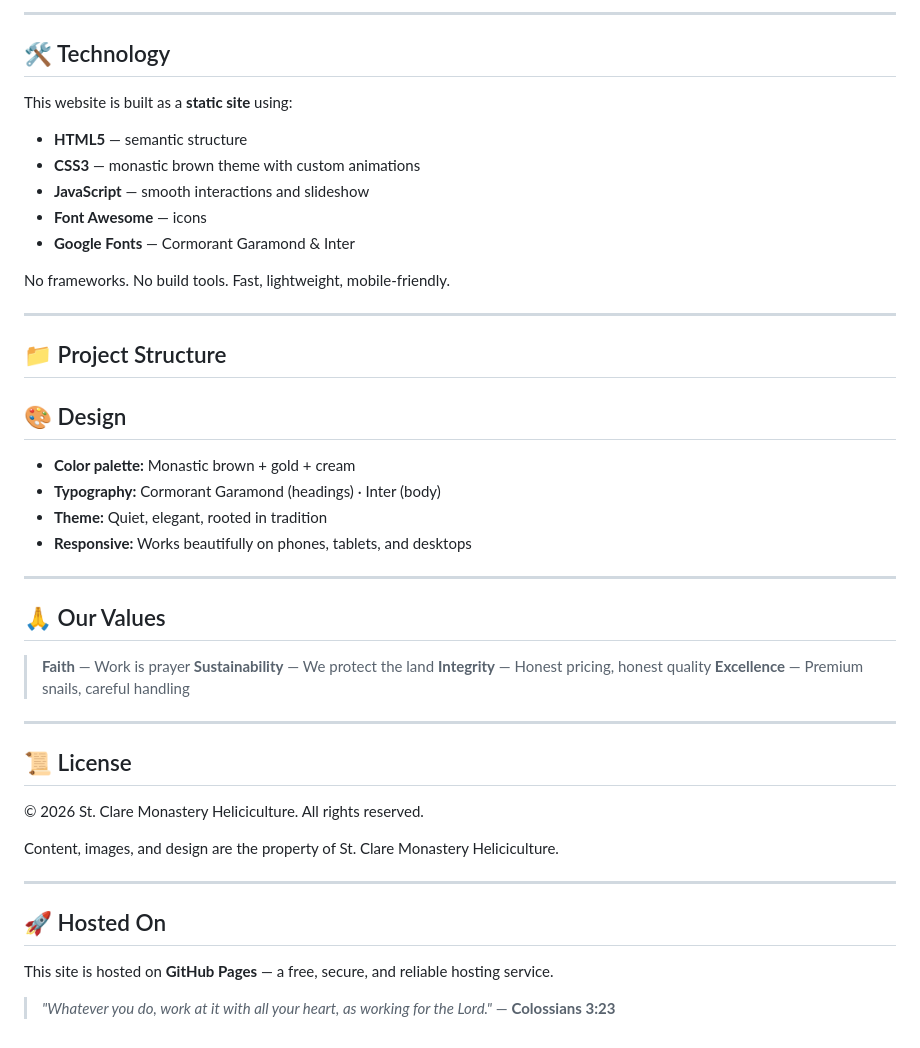
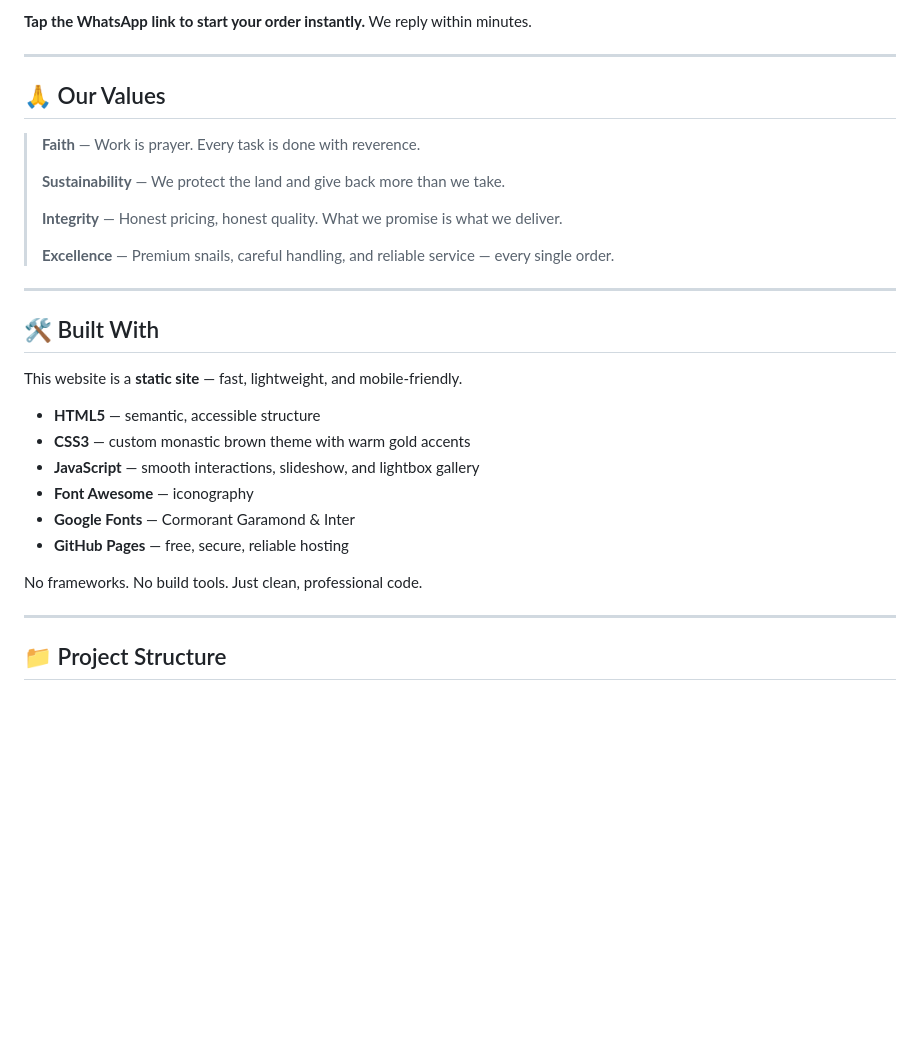
Before and after one commit to stclare-heliciculture/stclaremonastery-heliciculture, a Markdown page: README.md, the part around one of its changes. Rendered like a GitHub page; blank space fills up the shorter version.

```diff
--- a/README.md
+++ b/README.md
@@ -52,49 +60,33 @@ We serve:
 
----
-## 🛠 Technology
-
-This website is built as a **static site** using:
-
-- **HTML5** — semantic structure
-- **CSS3** — monastic brown theme with custom animations
-- **JavaScript** — smooth interactions and slideshow
-- **Font Awesome** — icons
-- **Google Fonts** — Cormorant Garamond & Inter
-
-No frameworks. No build tools. Fast, lightweight, mobile-friendly.
-
----
-## 📁 Project Structure
-
-## 🎨 Design
-
-- **Color palette:** Monastic brown + gold + cream
-- **Typography:** Cormorant Garamond (headings) · Inter (body)
-- **Theme:** Quiet, elegant, rooted in tradition
-- **Responsive:** Works beautifully on phones, tablets, and desktops
+**Tap the WhatsApp link to start your order instantly.** We reply within minutes.
 
 ---
 
 ## 🙏 Our Values
 
-> **Faith** — Work is prayer
-> **Sustainability** — We protect the land
-> **Integrity** — Honest pricing, honest quality
-> **Excellence** — Premium snails, careful handling
+> **Faith** — Work is prayer. Every task is done with reverence.
+>
+> **Sustainability** — We protect the land and give back more than we take.
+>
+> **Integrity** — Honest pricing, honest quality. What we promise is what we deliver.
+>
+> **Excellence** — Premium snails, careful handling, and reliable service — every single order.
 
 ---
 
-## 📜 License
+## 🛠 Built With
 
-© 2026 St. Clare Monastery Heliciculture. All rights reserved.
+This website is a **static site** — fast, lightweight, and mobile-friendly.
 
-Content, images, and design are the property of St. Clare Monastery Heliciculture.
+- **HTML5** — semantic, accessible structure
+- **CSS3** — custom monastic brown theme with warm gold accents
+- **JavaScript** — smooth interactions, slideshow, and lightbox gallery
+- **Font Awesome** — iconography
+- **Google Fonts** — Cormorant Garamond & Inter
+- **GitHub Pages** — free, secure, reliable hosting
+
+No frameworks. No build tools. Just clean, professional code.
 
 ---
 
-## 🚀 Hosted On
-
-This site is hosted on **GitHub Pages** — a free, secure, and reliable hosting service.
-
-> *"Whatever you do, work at it with all your heart, as working for the Lord."*
-> — **Colossians 3:23**
+## 📁 Project Structure
```
Also changed, not shown: other parts of README.md (+39 -31 lines).
